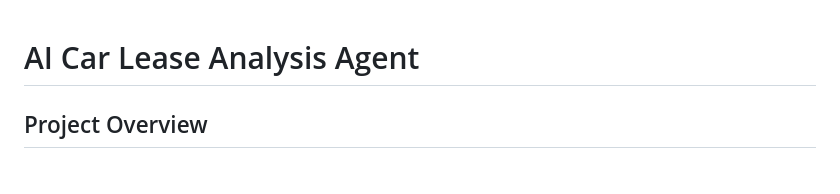
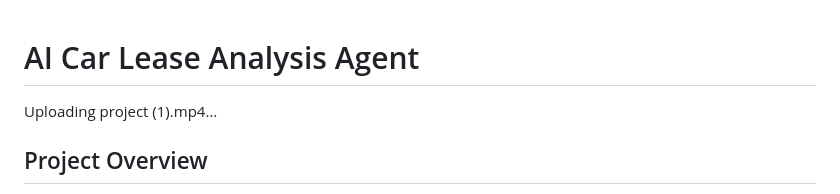
Before and after one commit to springboardmentor112r-Agri/AI_CarAssistant, a Markdown page: README.md, the part around the change. Rendered like a GitHub page.

```diff
--- a/README.md
+++ b/README.md
@@ -1,4 +1,6 @@
 # AI Car Lease Analysis Agent
+
+Uploading project (1).mp4…
 
 ## Project Overview
 
```
